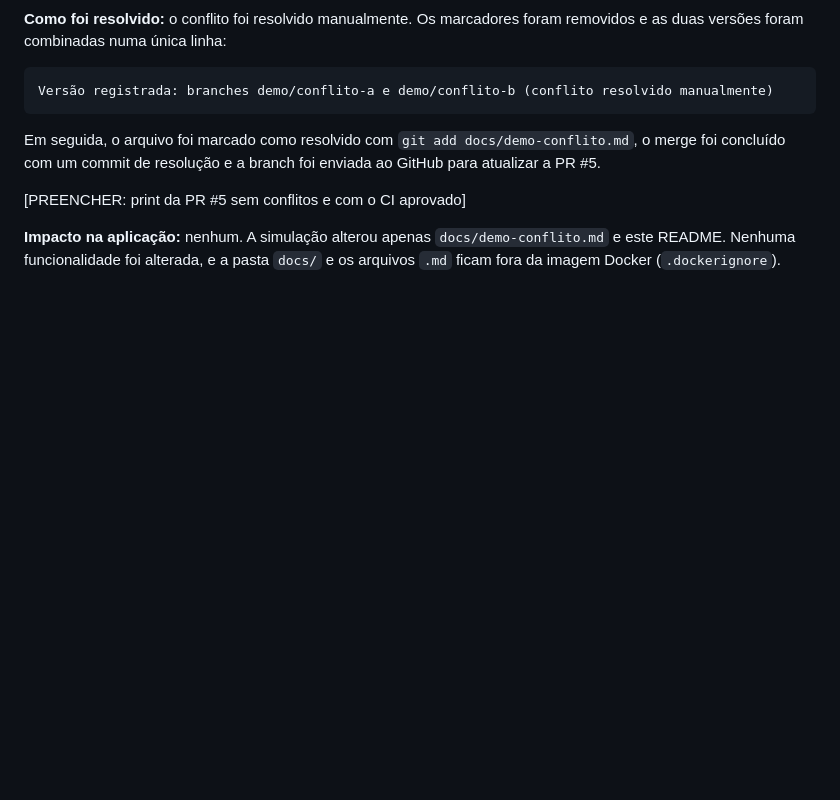
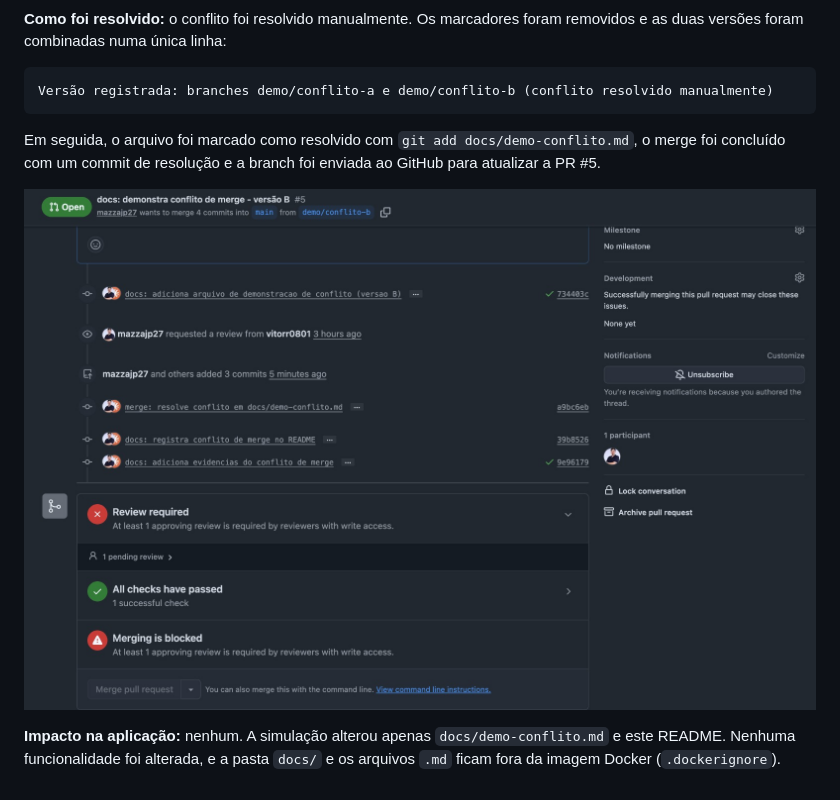
Before and after one commit to vitorr0801/Bootcamp2-projeto-final, a Markdown page: README.md, the part around the change. Drawn GitHub-style; pictures changed too: docs/evidencias/conflito-resolvido.jpeg (added); blank space fills up the shorter version.

Commit message:
docs: adiciona evidencia da resolucao do conflito
Co-Authored-By: Claude Opus 5.5 <noreply@anthropic.com>

```diff
--- a/README.md
+++ b/README.md
@@ -164,6 +164,6 @@ Versão registrada: branches demo/conflito-a e demo/conflito-b (conflito resolvi
 
 Em seguida, o arquivo foi marcado como resolvido com `git add docs/demo-conflito.md`, o merge foi concluído com um commit de resolução e a branch foi enviada ao GitHub para atualizar a PR #5.
 
-[PREENCHER: print da PR #5 sem conflitos e com o CI aprovado]
+![PR #5 sem conflitos e com os checks aprovados, aguardando revisão](docs/evidencias/conflito-resolvido.jpeg)
 
 **Impacto na aplicação:** nenhum. A simulação alterou apenas `docs/demo-conflito.md` e este README. Nenhuma funcionalidade foi alterada, e a pasta `docs/` e os arquivos `.md` ficam fora da imagem Docker (`.dockerignore`).
```
